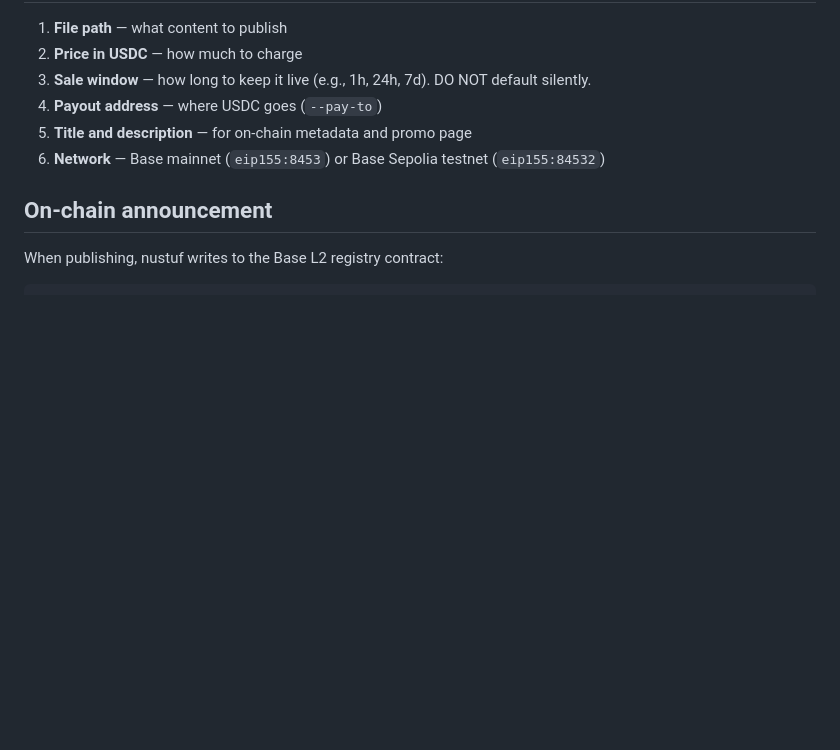
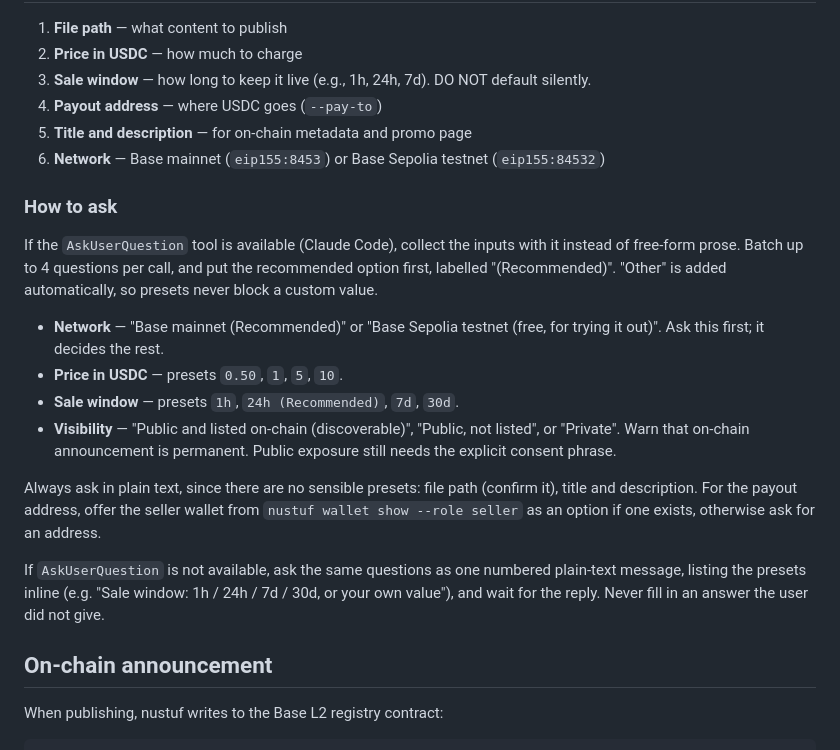
Before and after one commit to eucalyptus-viminalis/nustuf, a Markdown page: skills/nustuf-publish/SKILL.md, the part around the change. Drawn GitHub-style; blank space fills up the shorter version.

Commit message:
feat: nustuf-publish skill asks inputs via AskUserQuestion with plain-text fallback

```diff
--- a/skills/nustuf-publish/SKILL.md
+++ b/skills/nustuf-publish/SKILL.md
@@ -119,6 +119,19 @@ Quick tunnels via `trycloudflare.com` can be rate-limited if you start/stop too
 5. **Title and description** — for on-chain metadata and promo page
 6. **Network** — Base mainnet (`eip155:8453`) or Base Sepolia testnet (`eip155:84532`)
 
+### How to ask
+
+If the `AskUserQuestion` tool is available (Claude Code), collect the inputs with it instead of free-form prose. Batch up to 4 questions per call, and put the recommended option first, labelled "(Recommended)". "Other" is added automatically, so presets never block a custom value.
+
+- **Network** — "Base mainnet (Recommended)" or "Base Sepolia testnet (free, for trying it out)". Ask this first; it decides the rest.
+- **Price in USDC** — presets `0.50`, `1`, `5`, `10`.
+- **Sale window** — presets `1h`, `24h (Recommended)`, `7d`, `30d`.
+- **Visibility** — "Public and listed on-chain (discoverable)", "Public, not listed", or "Private". Warn that on-chain announcement is permanent. Public exposure still needs the explicit consent phrase.
+
+Always ask in plain text, since there are no sensible presets: file path (confirm it), title and description. For the payout address, offer the seller wallet from `nustuf wallet show --role seller` as an option if one exists, otherwise ask for an address.
+
+If `AskUserQuestion` is not available, ask the same questions as one numbered plain-text message, listing the presets inline (e.g. "Sale window: 1h / 24h / 7d / 30d, or your own value"), and wait for the reply. Never fill in an answer the user did not give.
+
 ## On-chain announcement
 
 When publishing, nustuf writes to the Base L2 registry contract:
```
